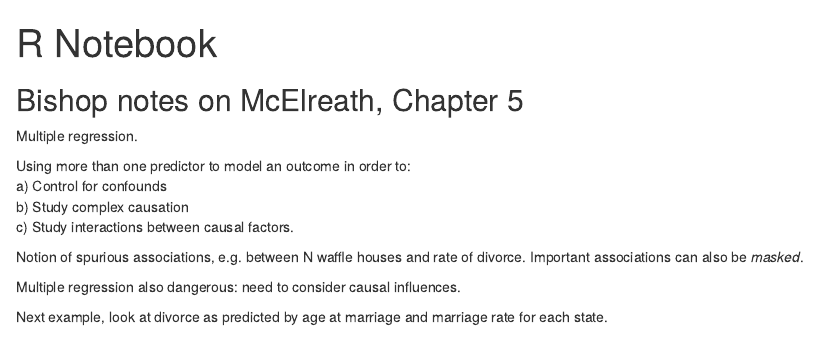
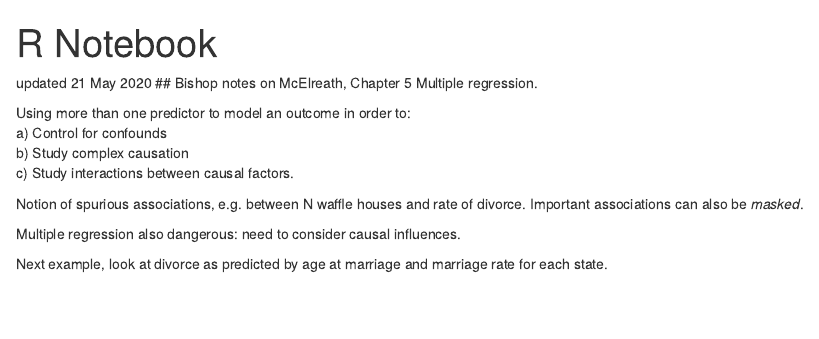
Before and after one commit to oscci/McElreath_book, an R Markdown document (DB_McElreath5.Rmd): the page in a window 1100 px wide, from its top. Rendered offline with R 4.5, knitr and Pandoc, with nearby package versions; some code elsewhere in the file could not run offline.

Commit message:
updated 21 May 2020

```diff
--- a/DB_McElreath5.Rmd
+++ b/DB_McElreath5.Rmd
@@ -2,7 +2,7 @@
 title: "R Notebook"
 output: html_notebook
 ---
-
+updated 21 May 2020
 ## Bishop notes on McElreath, Chapter 5
 Multiple regression.
 
```
